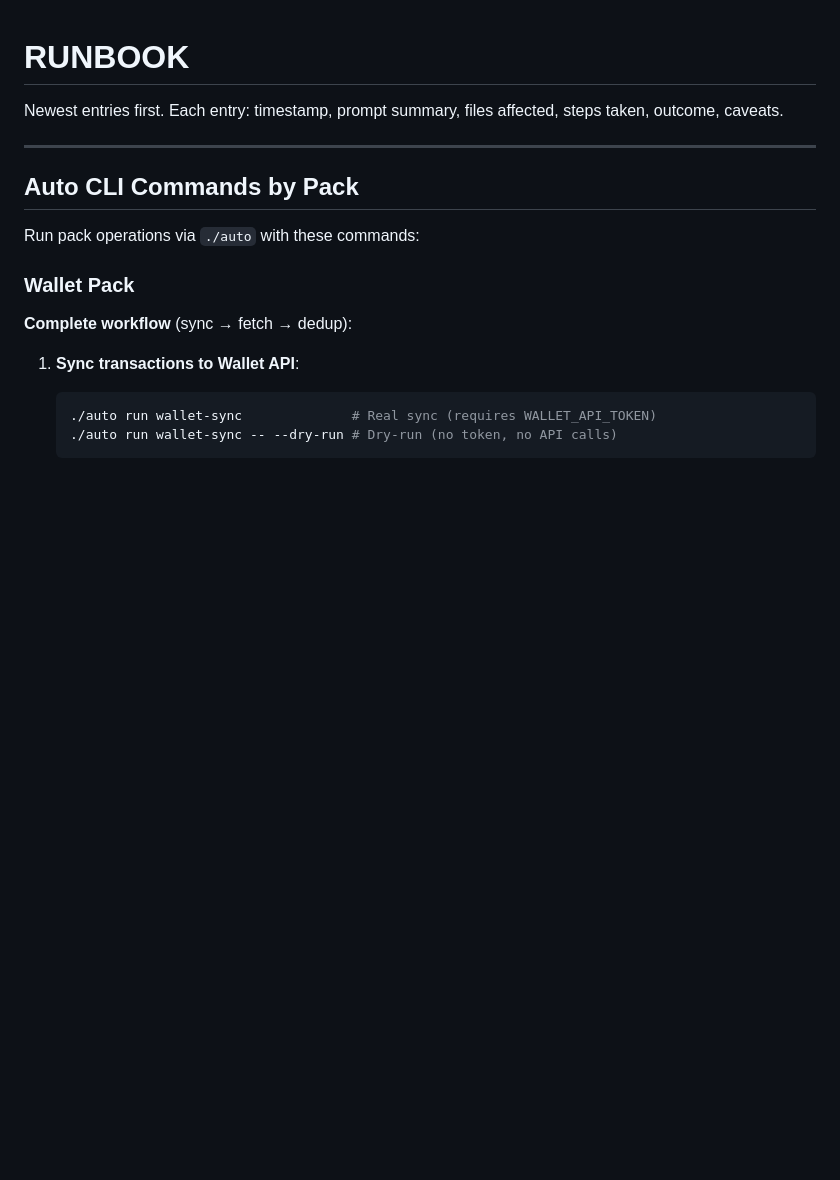
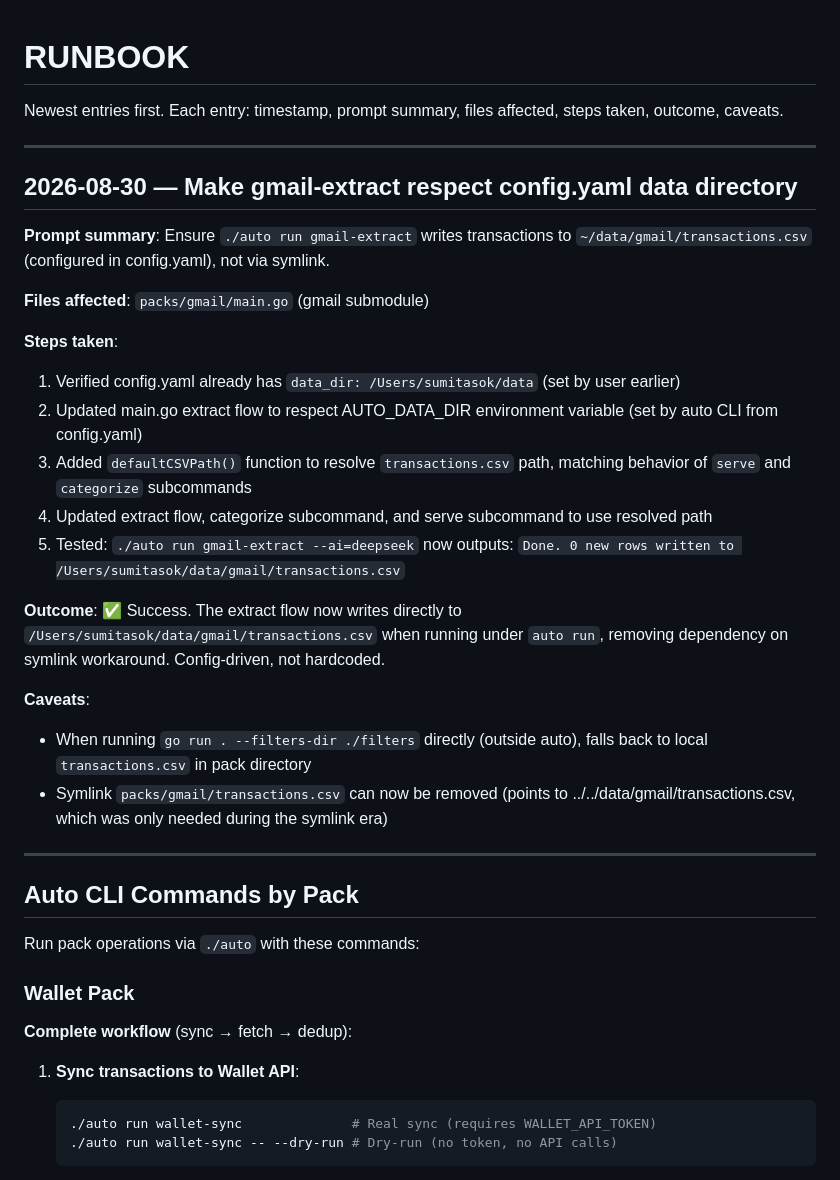
Before and after one commit to sumitasok/automation-monorepo, a Markdown page: RUNBOOK.md, the part around the change. Drawn GitHub-style; blank space fills up the shorter version.

Commit message:
docs: Update RUNBOOK for gmail-extract config.yaml support
Document the improvement where gmail-extract now respects AUTO_DATA_DIR
(set via config.yaml) to write transactions.csv directly to ~/data/gmail,
removing the symlink-based workaround and making the data directory
configuration explicit and consistent across all pack commands.

```diff
--- a/RUNBOOK.md
+++ b/RUNBOOK.md
@@ -1,6 +1,27 @@
 # RUNBOOK
 
 Newest entries first. Each entry: timestamp, prompt summary, files affected, steps taken, outcome, caveats.
+
+---
+
+## 2026-08-30 — Make gmail-extract respect config.yaml data directory
+
+**Prompt summary**: Ensure `./auto run gmail-extract` writes transactions to `~/data/gmail/transactions.csv` (configured in config.yaml), not via symlink.
+
+**Files affected**: `packs/gmail/main.go` (gmail submodule)
+
+**Steps taken**:
+1. Verified config.yaml already has `data_dir: /Users/sumitasok/data` (set by user earlier)
+2. Updated main.go extract flow to respect AUTO_DATA_DIR environment variable (set by auto CLI from config.yaml)
+3. Added `defaultCSVPath()` function to resolve `transactions.csv` path, matching behavior of `serve` and `categorize` subcommands
+4. Updated extract flow, categorize subcommand, and serve subcommand to use resolved path
+5. Tested: `./auto run gmail-extract --ai=deepseek` now outputs: `Done. 0 new rows written to /Users/sumitasok/data/gmail/transactions.csv`
+
+**Outcome**: ✅ Success. The extract flow now writes directly to `/Users/sumitasok/data/gmail/transactions.csv` when running under `auto run`, removing dependency on symlink workaround. Config-driven, not hardcoded.
+
+**Caveats**:
+- When running `go run . --filters-dir ./filters` directly (outside auto), falls back to local `transactions.csv` in pack directory
+- Symlink `packs/gmail/transactions.csv` can now be removed (points to ../../data/gmail/transactions.csv, which was only needed during the symlink era)
 
 ---
 
```
